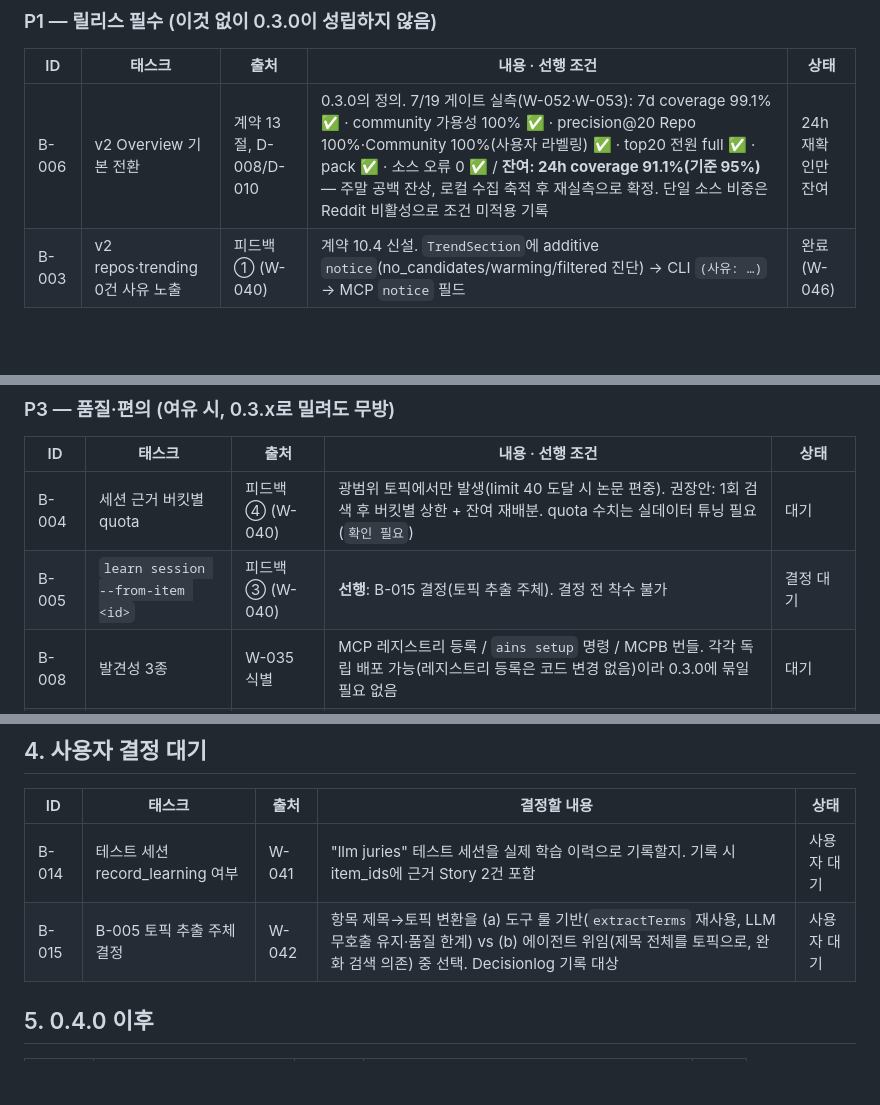
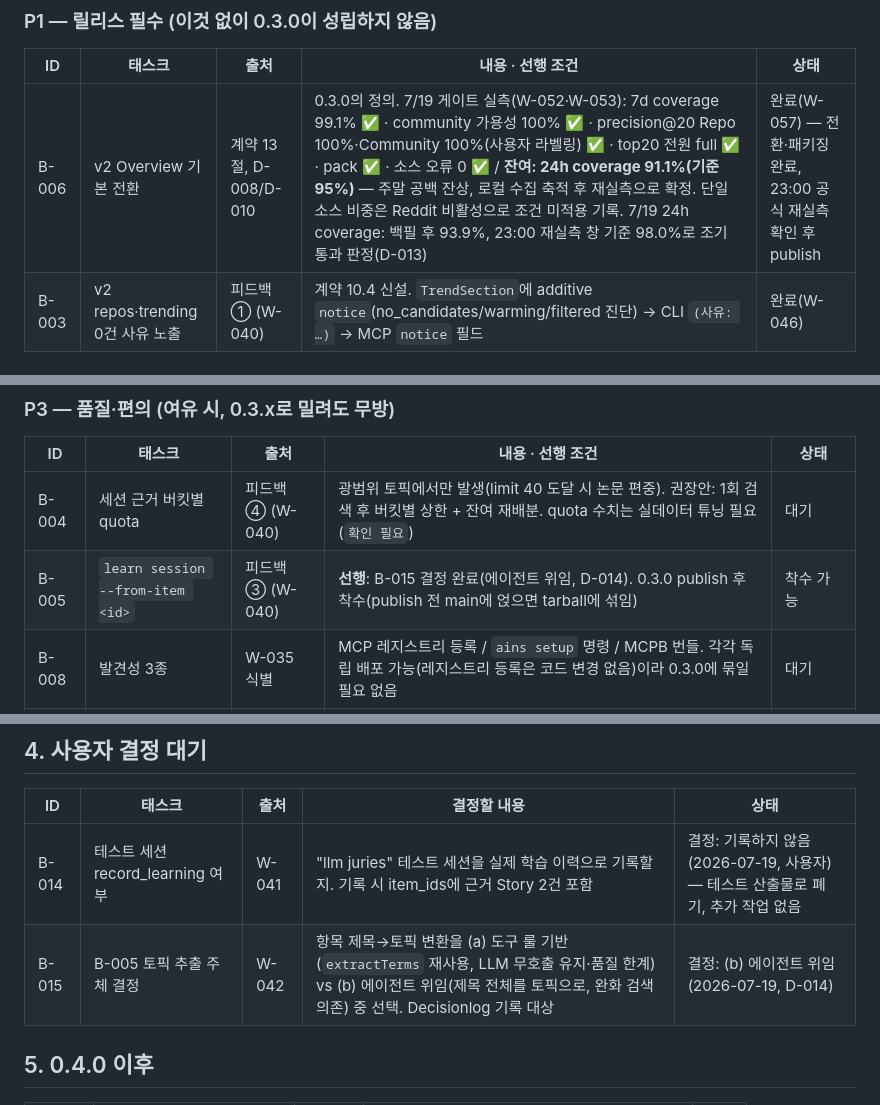
Before and after one commit to gorhkdwj/AI-News-Supplier, a Markdown page: docs/plans/backlog.md, 3 parts joined by grey strips. Drawn GitHub-style; blank space fills up the shorter version.

```diff
--- a/docs/plans/backlog.md
+++ b/docs/plans/backlog.md
@@ -20,7 +20,7 @@
 
 | ID | 태스크 | 출처 | 내용 · 선행 조건 | 상태 |
 |---|---|---|---|---|
-| B-006 | v2 Overview 기본 전환 | 계약 13절, D-008/D-010 | 0.3.0의 정의. 7/19 게이트 실측(W-052·W-053): 7d coverage 99.1% ✅ · community 가용성 100% ✅ · precision@20 Repo 100%·Community 100%(사용자 라벨링) ✅ · top20 전원 full ✅ · pack ✅ · 소스 오류 0 ✅ / **잔여: 24h coverage 91.1%(기준 95%)** — 주말 공백 잔상, 로컬 수집 축적 후 재실측으로 확정. 단일 소스 비중은 Reddit 비활성으로 조건 미적용 기록 | 24h 재확인만 잔여 |
+| B-006 | v2 Overview 기본 전환 | 계약 13절, D-008/D-010 | 0.3.0의 정의. 7/19 게이트 실측(W-052·W-053): 7d coverage 99.1% ✅ · community 가용성 100% ✅ · precision@20 Repo 100%·Community 100%(사용자 라벨링) ✅ · top20 전원 full ✅ · pack ✅ · 소스 오류 0 ✅ / **잔여: 24h coverage 91.1%(기준 95%)** — 주말 공백 잔상, 로컬 수집 축적 후 재실측으로 확정. 단일 소스 비중은 Reddit 비활성으로 조건 미적용 기록. 7/19 24h coverage: 백필 후 93.9%, 23:00 재실측 창 기준 98.0%로 조기 통과 판정(D-013) | 완료(W-057) — 전환·패키징 완료, 23:00 공식 재실측 확인 후 publish |
 | B-003 | v2 repos·trending 0건 사유 노출 | 피드백 ① (W-040) | 계약 10.4 신설. `TrendSection`에 additive `notice`(no_candidates/warming/filtered 진단) → CLI `(사유: …)` → MCP `notice` 필드 | 완료(W-046) |
 
 ### P2 — 신규 사용자 경험 (0.3.0 강력 권장)
@@ -35,7 +35,7 @@
 | ID | 태스크 | 출처 | 내용 · 선행 조건 | 상태 |
 |---|---|---|---|---|
 | B-004 | 세션 근거 버킷별 quota | 피드백 ④ (W-040) | 광범위 토픽에서만 발생(limit 40 도달 시 논문 편중). 권장안: 1회 검색 후 버킷별 상한 + 잔여 재배분. quota 수치는 실데이터 튜닝 필요(`확인 필요`) | 대기 |
-| B-005 | `learn session --from-item <id>` | 피드백 ③ (W-040) | **선행**: B-015 결정(토픽 추출 주체). 결정 전 착수 불가 | 결정 대기 |
+| B-005 | `learn session --from-item <id>` | 피드백 ③ (W-040) | **선행**: B-015 결정 완료(에이전트 위임, D-014). 0.3.0 publish 후 착수(publish 전 main에 얹으면 tarball에 섞임) | 착수 가능 |
 | B-008 | 발견성 3종 | W-035 식별 | MCP 레지스트리 등록 / `ains setup` 명령 / MCPB 번들. 각각 독립 배포 가능(레지스트리 등록은 코드 변경 없음)이라 0.3.0에 묶일 필요 없음 | 대기 |
 | B-010 | 0.3.0 publish 절차 | D-011 | CHANGELOG [Unreleased] → 0.3.0 전환, GitHub Release 노트 동시 발행. 다른 태스크와 묶어 일괄 publish 가능하므로 후순위(사용자 지시, 2026-07-15 P1→P3 이동) | publish 시 |
 
@@ -58,8 +58,8 @@
 
 | ID | 태스크 | 출처 | 결정할 내용 | 상태 |
 |---|---|---|---|---|
-| B-014 | 테스트 세션 record_learning 여부 | W-041 | "llm juries" 테스트 세션을 실제 학습 이력으로 기록할지. 기록 시 item_ids에 근거 Story 2건 포함 | 사용자 대기 |
-| B-015 | B-005 토픽 추출 주체 결정 | W-042 | 항목 제목→토픽 변환을 (a) 도구 룰 기반(`extractTerms` 재사용, LLM 무호출 유지·품질 한계) vs (b) 에이전트 위임(제목 전체를 토픽으로, 완화 검색 의존) 중 선택. Decisionlog 기록 대상 | 사용자 대기 |
+| B-014 | 테스트 세션 record_learning 여부 | W-041 | "llm juries" 테스트 세션을 실제 학습 이력으로 기록할지. 기록 시 item_ids에 근거 Story 2건 포함 | 결정: 기록하지 않음(2026-07-19, 사용자) — 테스트 산출물로 폐기, 추가 작업 없음 |
+| B-015 | B-005 토픽 추출 주체 결정 | W-042 | 항목 제목→토픽 변환을 (a) 도구 룰 기반(`extractTerms` 재사용, LLM 무호출 유지·품질 한계) vs (b) 에이전트 위임(제목 전체를 토픽으로, 완화 검색 의존) 중 선택. Decisionlog 기록 대상 | 결정: (b) 에이전트 위임(2026-07-19, D-014) |
 
 ## 5. 0.4.0 이후
 
```
Also changed, not shown: Decisionlog.md (+27 -0 lines), Worklog.md (+27 -0 lines).
